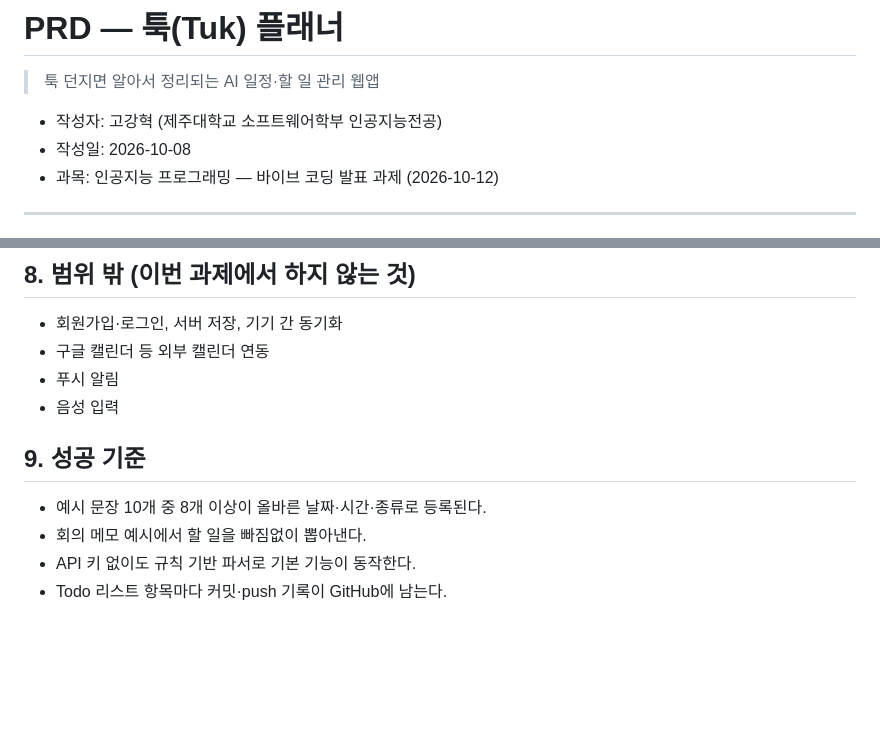
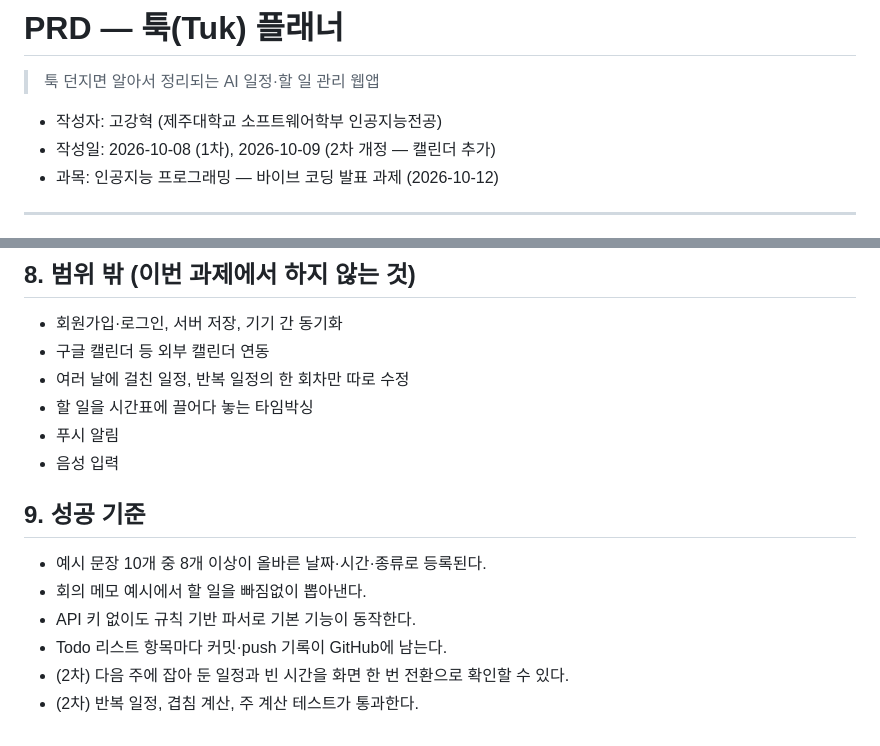
Before and after one commit to gaogang1011/tuk-planner, a Markdown page: PRD.md, 2 parts joined by grey strips. Rendered like a GitHub page; blank space fills up the shorter version.

```diff
--- a/PRD.md
+++ b/PRD.md
@@ -3,7 +3,7 @@
 > 툭 던지면 알아서 정리되는 AI 일정·할 일 관리 웹앱
 
 - 작성자: 고강혁 (제주대학교 소프트웨어학부 인공지능전공)
-- 작성일: 2026-10-08
+- 작성일: 2026-10-08 (1차), 2026-10-09 (2차 개정 — 캘린더 추가)
 - 과목: 인공지능 프로그래밍 — 바이브 코딩 발표 과제 (2026-10-12)
 
 ---
@@ -87,6 +113,8 @@
 
 - 회원가입·로그인, 서버 저장, 기기 간 동기화
 - 구글 캘린더 등 외부 캘린더 연동
+- 여러 날에 걸친 일정, 반복 일정의 한 회차만 따로 수정
+- 할 일을 시간표에 끌어다 놓는 타임박싱
 - 푸시 알림
 - 음성 입력
 
@@ -96,3 +124,5 @@
 - 회의 메모 예시에서 할 일을 빠짐없이 뽑아낸다.
 - API 키 없이도 규칙 기반 파서로 기본 기능이 동작한다.
 - Todo 리스트 항목마다 커밋·push 기록이 GitHub에 남는다.
+- (2차) 다음 주에 잡아 둔 일정과 빈 시간을 화면 한 번 전환으로 확인할 수 있다.
+- (2차) 반복 일정, 겹침 계산, 주 계산 테스트가 통과한다.
```
Also changed, not shown: other parts of PRD.md (+32 -6 lines).
